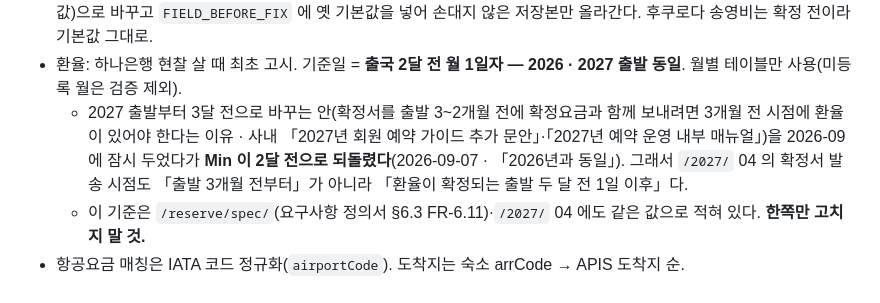
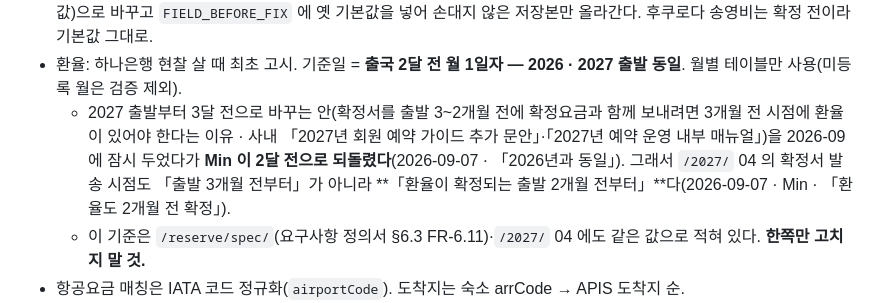
Before and after one commit to MERITTOUR/merittour-tools, a Markdown page: CLAUDE.md, the part around the change. Drawn GitHub-style.

Commit message:
CLAUDE.md — 확정서 발송 시점 「환율이 확정되는 출발 2개월 전부터」(2026-09-07) (#171)
- 환율 기준(출국 2달 전 월 1일자)과 짝 — 손님 안내(/2027/ 04 · /reserve/spec/ §6.3.1)와 같은 값.


Claude-Session: https://claude.ai/code/session_01CsrANVbS6dHXTrrsVQfJ1f

Co-authored-by: Claude <noreply@anthropic.com>

```diff
--- a/CLAUDE.md
+++ b/CLAUDE.md
@@ -212,7 +212,7 @@
 - 환율: 하나은행 현찰 살 때 최초 고시. 기준일 = **출국 2달 전 월 1일자 — 2026 · 2027 출발 동일**. 월별 테이블만 사용(미등록 월은 검증 제외).
   - 2027 출발부터 3달 전으로 바꾸는 안(확정서를 출발 3~2개월 전에 확정요금과 함께 보내려면 3개월 전 시점에 환율이 있어야 한다는 이유 ·
     사내 「2027년 회원 예약 가이드 추가 문안」·「2027년 예약 운영 내부 매뉴얼」)을 2026-09 에 잠시 두었다가 **Min 이 2달 전으로 되돌렸다**(2026-09-07 · 「2026년과 동일」).
-    그래서 `/2027/` 04 의 확정서 발송 시점도 「출발 3개월 전부터」가 아니라 「환율이 확정되는 출발 두 달 전 1일 이후」다.
+    그래서 `/2027/` 04 의 확정서 발송 시점도 「출발 3개월 전부터」가 아니라 **「환율이 확정되는 출발 2개월 전부터」**다(2026-09-07 · Min · 「환율도 2개월 전 확정」).
   - 이 기준은 `/reserve/spec/`(요구사항 정의서 §6.3 FR-6.11)·`/2027/` 04 에도 같은 값으로 적혀 있다. **한쪽만 고치지 말 것.**
 - 항공요금 매칭은 IATA 코드 정규화(`airportCode`). 도착지는 숙소 arrCode → APIS 도착지 순.
 - 지역명과 실제 공항 다른 상품 주의: 벳푸=후쿠오카(FUK), 이바라키=나리타(NRT), 나가노=니가타(KIJ).
```
